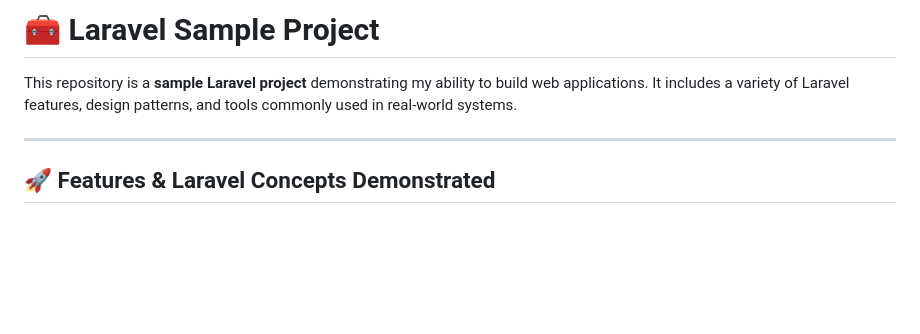
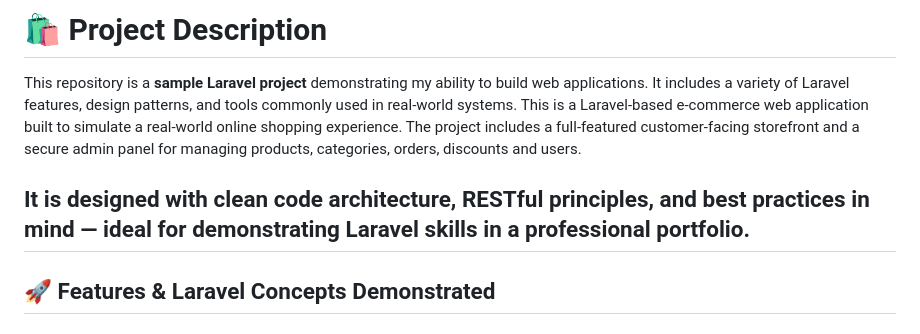
Before and after one commit to masoumeh9977/online-store, a Markdown page: README.md, the part around the change. Rendered like a GitHub page; blank space fills up the shorter version.

```diff
--- a/README.md
+++ b/README.md
@@ -1,7 +1,9 @@
-# 🧰 Laravel Sample Project
+# 🛍️ Project Description
 
 This repository is a **sample Laravel project** demonstrating my ability to build web applications. It includes a variety of Laravel features, design patterns, and tools commonly used in real-world systems.
+This is a Laravel-based e-commerce web application built to simulate a real-world online shopping experience. The project includes a full-featured customer-facing storefront and a secure admin panel for managing products, categories, orders, discounts and users.
 
+It is designed with clean code architecture, RESTful principles, and best practices in mind — ideal for demonstrating Laravel skills in a professional portfolio.
 ---
 
 ## 🚀 Features & Laravel Concepts Demonstrated
```
